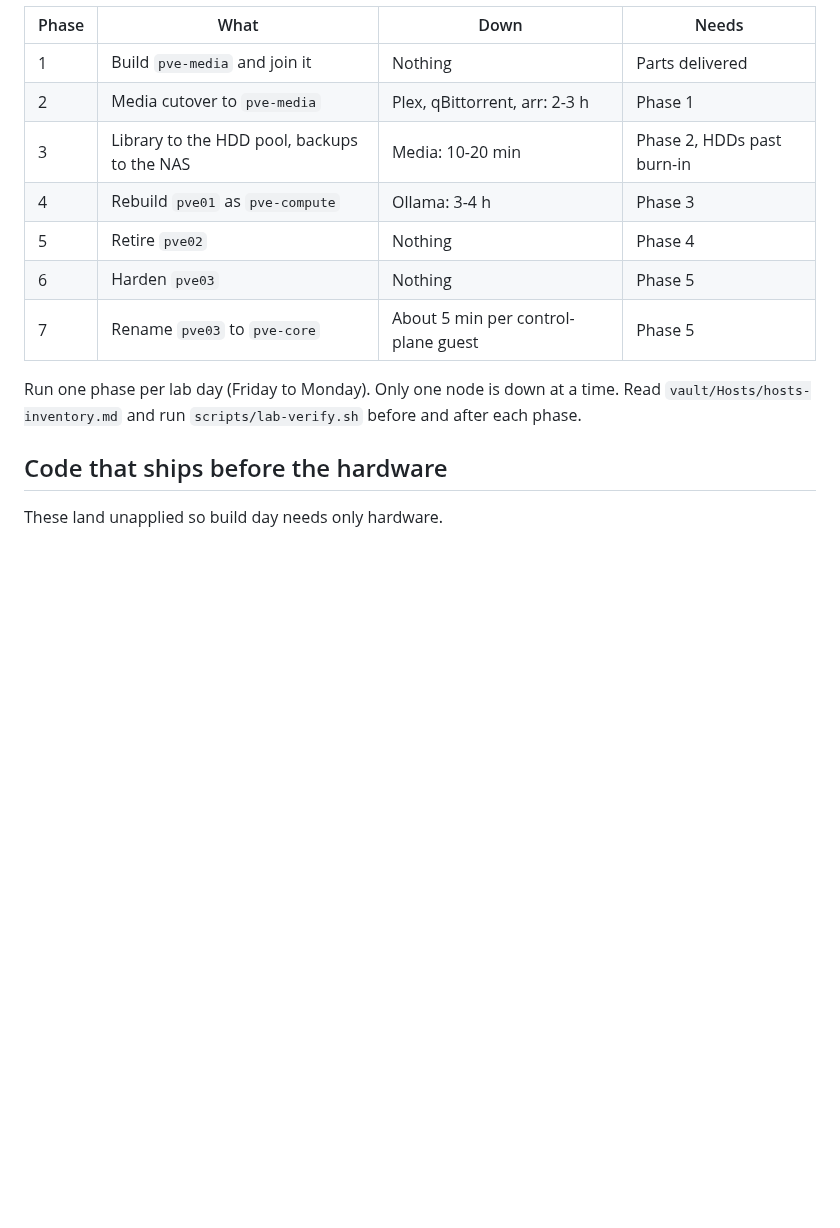
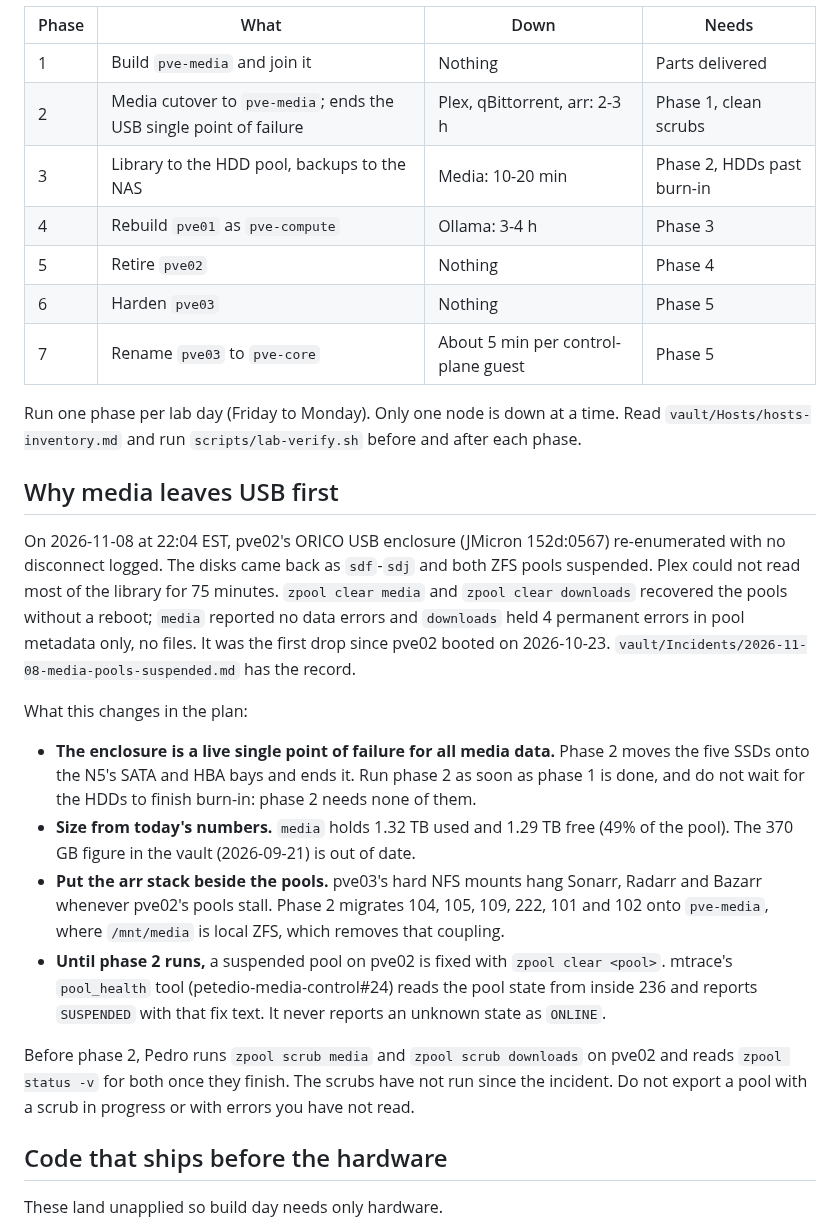
Before and after one commit to PeteDio-Labs/petedio-iac, a Markdown page: docs/runbooks/three-machine-split.md, the part around the change. Drawn GitHub-style; blank space fills up the shorter version.

Commit message:
MED-6: fold the 2026-11-08 USB enclosure incident into the split runbook
Co-Authored-By: Claude Sonnet 5.5 <noreply@anthropic.com>
Claude-Session: https://claude.ai/code/session_01DJcq1Y4kfQ6ct59rBGzSGU

```diff
--- a/docs/runbooks/three-machine-split.md
+++ b/docs/runbooks/three-machine-split.md
@@ -12,7 +12,7 @@ name; `pve01` was reused once and left stale notes behind (see `ansible/inventor
 | Phase | What | Down | Needs |
 |---|---|---|---|
 | 1 | Build `pve-media` and join it | Nothing | Parts delivered |
-| 2 | Media cutover to `pve-media` | Plex, qBittorrent, arr: 2-3 h | Phase 1 |
+| 2 | Media cutover to `pve-media`; ends the USB single point of failure | Plex, qBittorrent, arr: 2-3 h | Phase 1, clean scrubs |
 | 3 | Library to the HDD pool, backups to the NAS | Media: 10-20 min | Phase 2, HDDs past burn-in |
 | 4 | Rebuild `pve01` as `pve-compute` | Ollama: 3-4 h | Phase 3 |
 | 5 | Retire `pve02` | Nothing | Phase 4 |
@@ -21,6 +21,33 @@ name; `pve01` was reused once and left stale notes behind (see `ansible/inventor
 
 Run one phase per lab day (Friday to Monday). Only one node is down at a time. Read
 `vault/Hosts/hosts-inventory.md` and run `scripts/lab-verify.sh` before and after each phase.
+
+## Why media leaves USB first
+
+On 2026-11-08 at 22:04 EST, pve02's ORICO USB enclosure (JMicron 152d:0567) re-enumerated with no
+disconnect logged. The disks came back as `sdf`-`sdj` and both ZFS pools suspended. Plex could not
+read most of the library for 75 minutes. `zpool clear media` and `zpool clear downloads` recovered
+the pools without a reboot; `media` reported no data errors and `downloads` held 4 permanent errors
+in pool metadata only, no files. It was the first drop since pve02 booted on 2026-10-23.
+`vault/Incidents/2026-11-08-media-pools-suspended.md` has the record.
+
+What this changes in the plan:
+
+- **The enclosure is a live single point of failure for all media data.** Phase 2 moves the five
+  SSDs onto the N5's SATA and HBA bays and ends it. Run phase 2 as soon as phase 1 is done, and do
+  not wait for the HDDs to finish burn-in: phase 2 needs none of them.
+- **Size from today's numbers.** `media` holds 1.32 TB used and 1.29 TB free (49% of the pool). The
+  370 GB figure in the vault (2026-09-21) is out of date.
+- **Put the arr stack beside the pools.** pve03's hard NFS mounts hang Sonarr, Radarr and Bazarr
+  whenever pve02's pools stall. Phase 2 migrates 104, 105, 109, 222, 101 and 102 onto `pve-media`,
+  where `/mnt/media` is local ZFS, which removes that coupling.
+- **Until phase 2 runs,** a suspended pool on pve02 is fixed with `zpool clear <pool>`. mtrace's
+  `pool_health` tool (petedio-media-control#24) reads the pool state from inside 236 and reports
+  `SUSPENDED` with that fix text. It never reports an unknown state as `ONLINE`.
+
+Before phase 2, Pedro runs `zpool scrub media` and `zpool scrub downloads` on pve02 and reads
+`zpool status -v` for both once they finish. The scrubs have not run since the incident. Do not
+export a pool with a scrub in progress or with errors you have not read.
 
 ## Code that ships before the hardware
 
```
